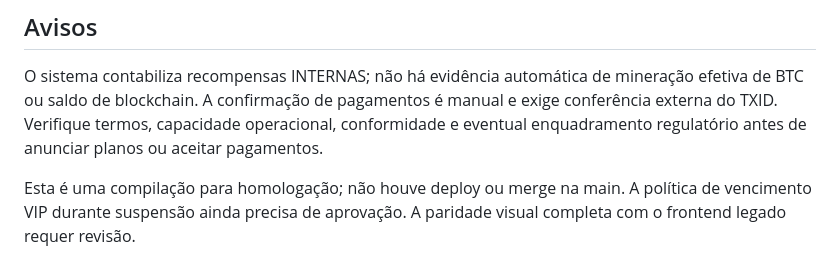
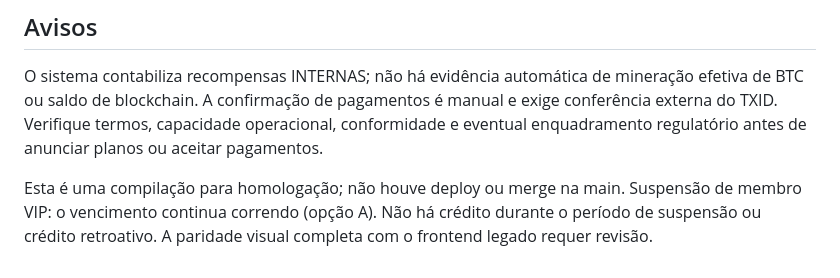
Before and after one commit to sistemacodigolucrativo/Bitdeer-BTC, a Markdown page: docs/DEPLOYMENT.md, the part around the change. Drawn GitHub-style.

```diff
--- a/docs/DEPLOYMENT.md
+++ b/docs/DEPLOYMENT.md
@@ -57,5 +57,6 @@ operacional, conformidade e eventual enquadramento regulatório antes
 de anunciar planos ou aceitar pagamentos.
 
 Esta é uma compilação para homologação; não houve deploy ou merge na main.
-A política de vencimento VIP durante suspensão ainda precisa de aprovação.
+Suspensão de membro VIP: o vencimento continua correndo (opção A).
+Não há crédito durante o período de suspensão ou crédito retroativo.
 A paridade visual completa com o frontend legado requer revisão.
```
Also changed, not shown: docs/PHP_SQLITE_IMPLEMENTATION.md (+2 -2 lines).
